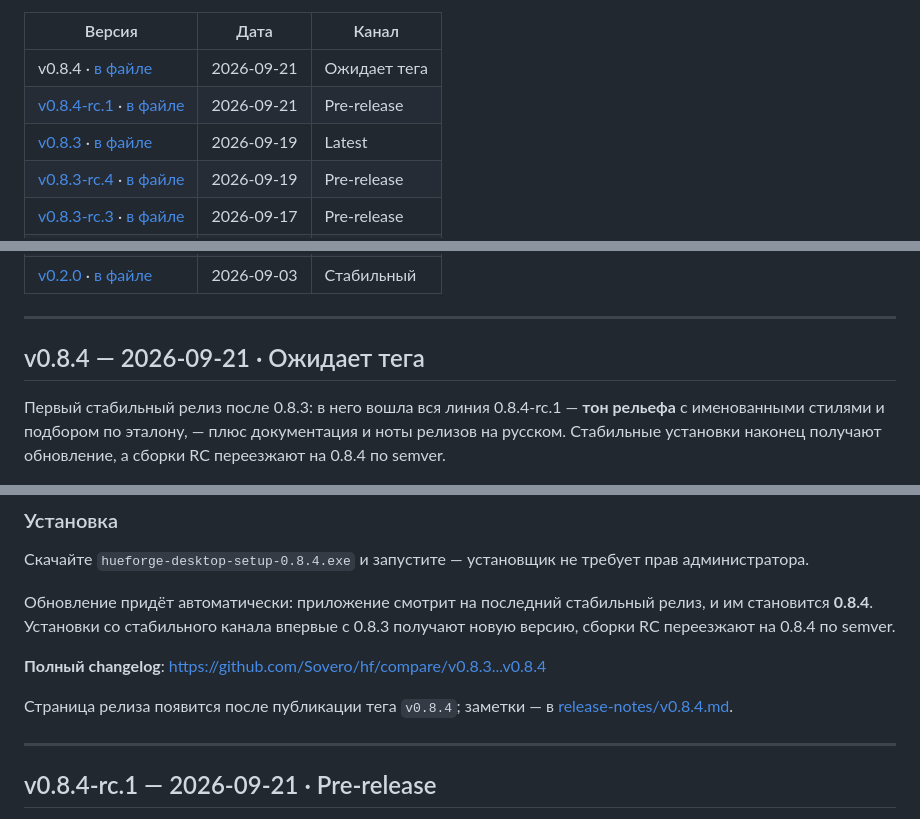
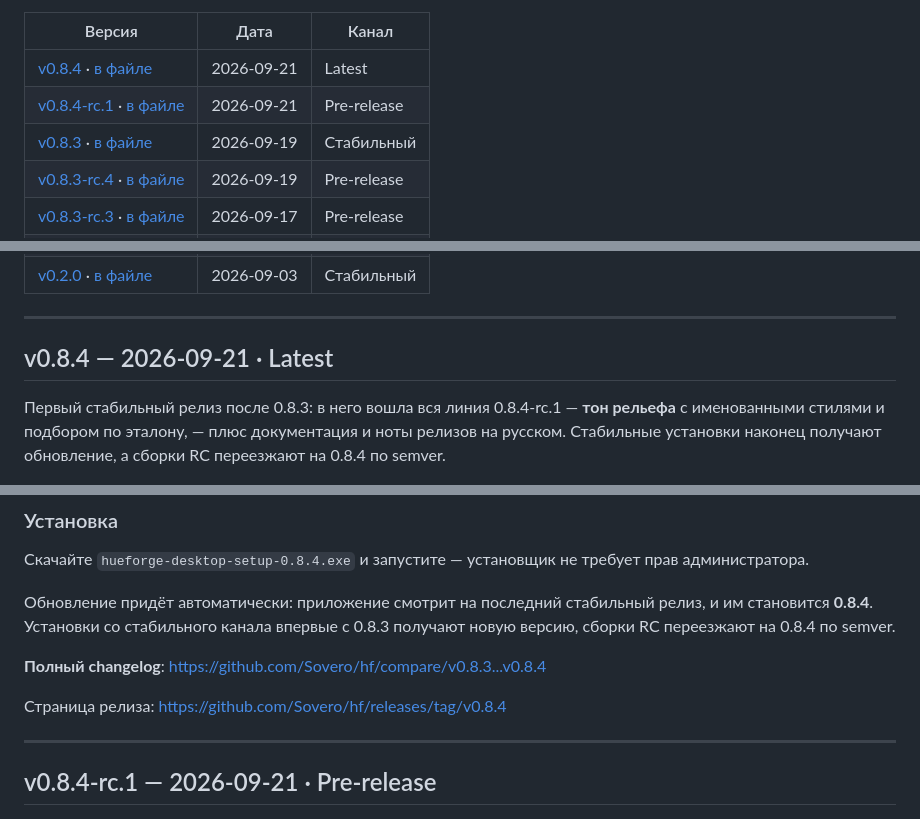
Before and after one commit to Sovero/hf, a Markdown page: CHANGELOG.md, 3 parts joined by grey strips. Drawn GitHub-style.

Commit message:
docs(changelog): отметить v0.8.4 как Latest после публикации
Релиз v0.8.4 опубликован, и генератор заменил в записи «Ожидает тега» на канал
релиза: сама запись уже лежала в дереве тега, менялась только строка канала и
ссылка на страницу релиза. Заодно v0.8.3 перестал быть Latest.

Generated with Codebuff 🤖
Co-Authored-By: Codebuff <noreply@codebuff.com>

```diff
--- a/CHANGELOG.md
+++ b/CHANGELOG.md
@@ -32,9 +32,9 @@ GitHub, но внутри репозитория — ноты версий чи
 
 | Версия | Дата | Канал |
 | --- | --- | --- |
-| v0.8.4 · [в файле](#v-0-8-4) | 2026-09-21 | Ожидает тега |
+| [v0.8.4](https://github.com/Sovero/hf/releases/tag/v0.8.4) · [в файле](#v-0-8-4) | 2026-09-21 | Latest |
 | [v0.8.4-rc.1](https://github.com/Sovero/hf/releases/tag/v0.8.4-rc.1) · [в файле](#v-0-8-4-rc-1) | 2026-09-21 | Pre-release |
-| [v0.8.3](https://github.com/Sovero/hf/releases/tag/v0.8.3) · [в файле](#v-0-8-3) | 2026-09-19 | Latest |
+| [v0.8.3](https://github.com/Sovero/hf/releases/tag/v0.8.3) · [в файле](#v-0-8-3) | 2026-09-19 | Стабильный |
 | [v0.8.3-rc.4](https://github.com/Sovero/hf/releases/tag/v0.8.3-rc.4) · [в файле](#v-0-8-3-rc-4) | 2026-09-19 | Pre-release |
 | [v0.8.3-rc.3](https://github.com/Sovero/hf/releases/tag/v0.8.3-rc.3) · [в файле](#v-0-8-3-rc-3) | 2026-09-17 | Pre-release |
 | [v0.8.3-rc.2](https://github.com/Sovero/hf/releases/tag/v0.8.3-rc.2) · [в файле](#v-0-8-3-rc-2) | 2026-09-17 | Черновик |
@@ -66,7 +66,7 @@ GitHub, но внутри репозитория — ноты версий чи
 
 <a id="v-0-8-4"></a>
 
-## v0.8.4 — 2026-09-21 · Ожидает тега
+## v0.8.4 — 2026-09-21 · Latest
 
 Первый стабильный релиз после 0.8.3: в него вошла вся линия 0.8.4-rc.1 — **тон рельефа** с именованными стилями и подбором по эталону, — плюс документация и ноты релизов на русском. Стабильные установки наконец получают обновление, а сборки RC переезжают на 0.8.4 по semver.
 
@@ -123,7 +123,7 @@ GitHub, но внутри репозитория — ноты версий чи
 
 **Полный changelog**: https://github.com/Sovero/hf/compare/v0.8.3...v0.8.4
 
-Страница релиза появится после публикации тега `v0.8.4`; заметки — в [release-notes/v0.8.4.md](https://github.com/Sovero/hf/blob/HEAD/release-notes/v0.8.4.md).
+Страница релиза: https://github.com/Sovero/hf/releases/tag/v0.8.4
 
 ---
 
```
Also changed, not shown: other parts of CHANGELOG.md (+1 -1 lines).
